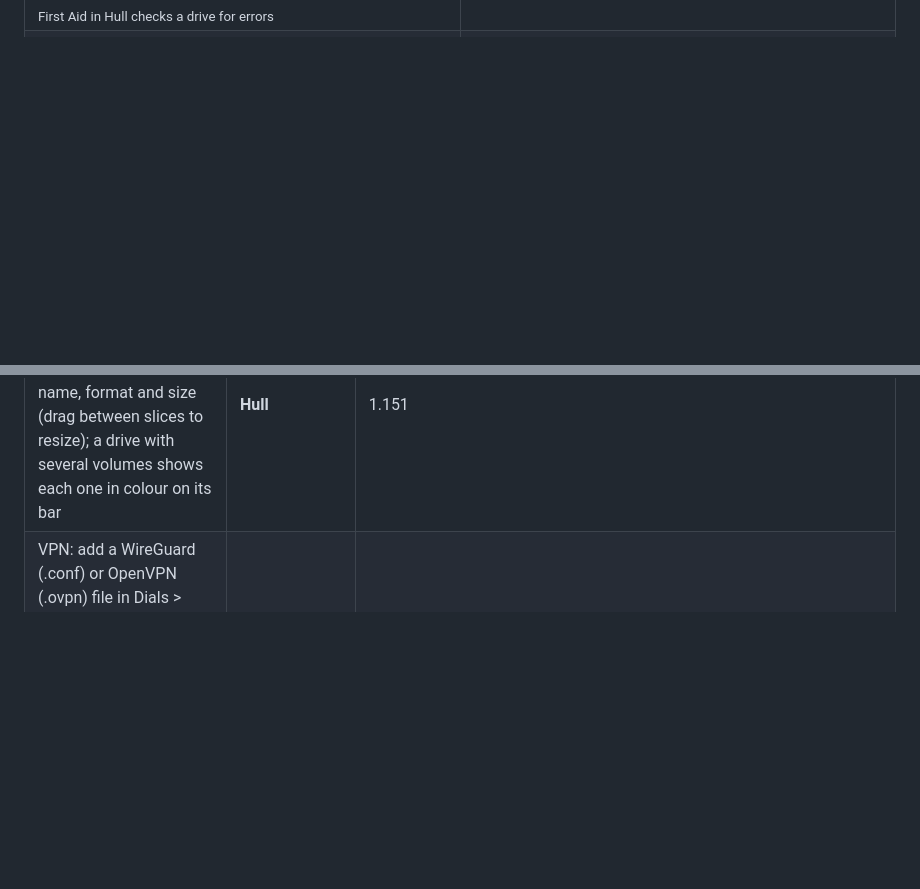
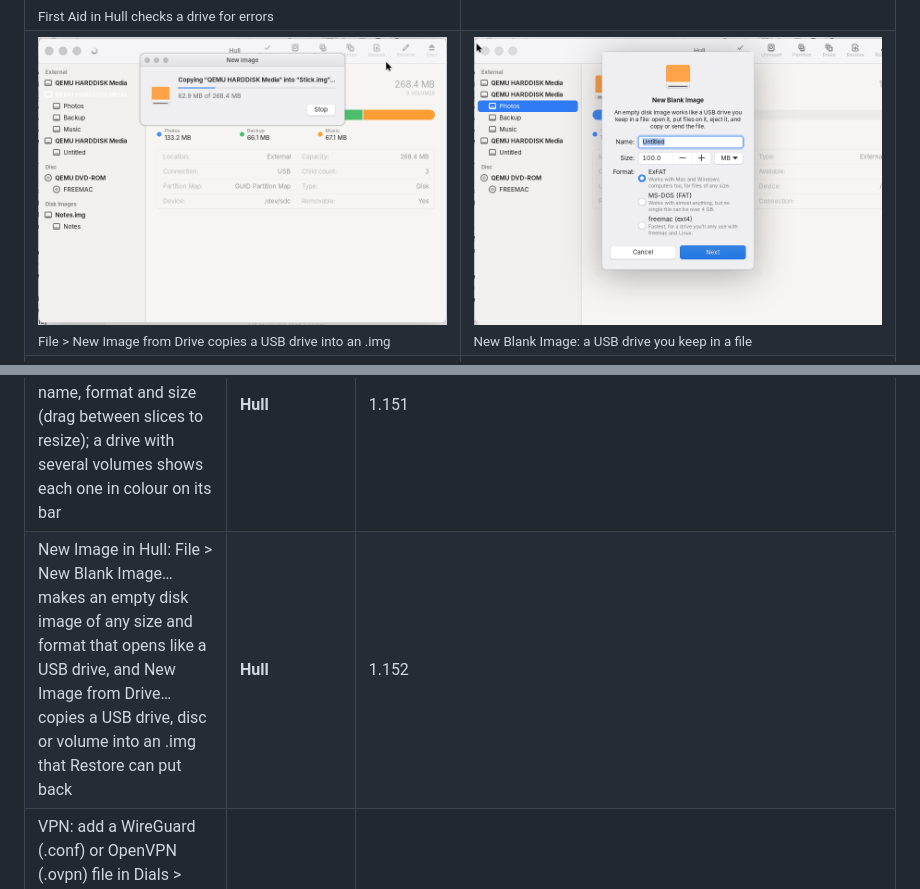
Before and after one commit to dean-plude/freemac, a Markdown page: README.md, 2 parts joined by grey strips. GitHub-like rendering; pictures changed too: docs/screenshots/image-from-drive.png (added), docs/screenshots/new-blank-image.png (added); blank space fills up the shorter version.

```diff
--- a/README.md
+++ b/README.md
@@ -48,6 +48,7 @@ names, contacts and events in them are made-up examples.
 <tr><td width="50%"><img src="docs/screenshots/applications-folder.png" alt="Drawer showing the Applications folder from its sidebar: About This Computer, Books, Buoy, Cairn, Chime and the rest of the 63 apps as icons"><br><sub>Applications in Drawer: every app on the computer</sub></td><td width="50%"><img src="docs/screenshots/app-info.png" alt="Gauge Info over the Applications folder: what Gauge does, Kind Application, Part of freemac, its version and Where Applications"><br><sub>⌘I on an app shows what it does and its version</sub></td></tr>
 <tr><td width="50%"><img src="docs/screenshots/restore-confirm.png" alt="Hull asking: Restore QEMU HARDDISK Media from Lakeside-Holiday.iso? Everything on the drive will be replaced by what is in the disk image, with Cancel and a red Restore button"><br><sub>Restore in Hull copies a disk image onto a USB drive</sub></td><td width="50%"><img src="docs/screenshots/restore-progress.png" alt="Hull's Restore window: restoring a USB drive from Family-Videos.img, 88.1 MB of 209.7 MB, with a Stop button"><br><sub>It shows how far it has got, and can be stopped</sub></td></tr>
 <tr><td width="50%"><img src="docs/screenshots/first-aid-ask.png" alt="Hull asking: Run First Aid on Photos? First Aid checks it for errors and repairs them if it can, with Cancel and Run"><br><sub>First Aid in Hull checks a drive for errors</sub></td><td width="50%"><img src="docs/screenshots/first-aid-repaired.png" alt="Hull saying: First Aid repaired Photos. It found problems on Photos and fixed them"><br><sub>…and repairs what it finds</sub></td></tr>
+<tr><td width="50%"><img src="docs/screenshots/image-from-drive.png" alt="Hull's New Image window: copying QEMU HARDDISK Media into Stick.img, 62.9 MB of 268.4 MB, with a Stop button"><br><sub>File > New Image from Drive copies a USB drive into an .img</sub></td><td width="50%"><img src="docs/screenshots/new-blank-image.png" alt="Hull's New Blank Image sheet: a name, a size of 100 MB and a choice of ExFAT, MS-DOS (FAT) or freemac (ext4)"><br><sub>New Blank Image: a USB drive you keep in a file</sub></td></tr>
 <tr><td width="50%"><img src="docs/screenshots/partition-sheet.png" alt="Hull's Partition sheet: a pie chart of a USB drive split into Photos, Backup and Music, with the name, format and size of the chosen volume beside it"><br><sub>Partition in Hull splits a drive into volumes on a pie chart</sub></td><td width="50%"><img src="docs/screenshots/partition-done.png" alt="Hull showing the USB drive afterwards: a GUID Partition Map with three volumes, Photos, Backup and Music, each in its colour on the bar"><br><sub>A drive with several volumes shows each one on its bar</sub></td></tr>
 <tr><td width="50%"><img src="docs/screenshots/startup-disk.png" alt="Dials > Startup Disk: freemac, Windows, Ubuntu, a SanDisk USB stick and the DVD drive freemac is running from, with freemac chosen, Restart in freemac… and Always Start Up from This"><br><sub>Dials > Startup Disk: choose Windows, freemac or a USB stick</sub></td><td width="50%"><img src="docs/screenshots/startup-disk-restart.png" alt="An alert asking Restart in Windows? The computer restarts in Windows, just this once, with Cancel and Restart"><br><sub>Restart in Windows just once, then back to freemac</sub></td></tr>
 <tr><td width="50%"><img src="docs/screenshots/vpn-settings.png" alt="Dials > Network with a WireGuard VPN called home-vpn, connected, its switch on, Add VPN Configuration and Show VPN status in menu bar"><br><sub>VPN in Dials > Network: add a WireGuard or OpenVPN file</sub></td><td width="50%"><img src="docs/screenshots/vpn-menu.png" alt="The VPN menu open in the menu bar: home-vpn Connected, Disconnect home-vpn and Open VPN Settings"><br><sub>Connect or disconnect from the VPN menu</sub></td></tr>
@@ -148,6 +149,7 @@ one of them will be reverted.
 | Restore in Hull: copy an .iso or .img onto a USB drive, byte for byte, to make a stick that starts up freemac or another system; it shows its progress and can be stopped | **Hull** | 1.149 |
 | First Aid in Hull: check a volume, or every volume on a drive, for errors and repair them; it unmounts while it checks and mounts again after | **Hull** | 1.150 |
 | Partition in Hull: split a USB drive into up to eight volumes on a pie chart, each with its own name, format and size (drag between slices to resize); a drive with several volumes shows each one in colour on its bar | **Hull** | 1.151 |
+| New Image in Hull: File > New Blank Image… makes an empty disk image of any size and format that opens like a USB drive, and New Image from Drive… copies a USB drive, disc or volume into an .img that Restore can put back | **Hull** | 1.152 |
 | VPN: add a WireGuard (.conf) or OpenVPN (.ovpn) file in Dials > Network, turn it on with its switch, and connect or disconnect from the VPN menu in the menu bar | Dials, **Topline** | 1.142 |
 | Software Update for freemac itself: a new version shows in Dials with what's new, downloads while you work, installs while the computer restarts, and Recovery can undo it | **Dials**, **Beacon**, **Recovery** | 1.134 |
 | Battery in Dials: its level over the last 24 hours, time on battery for each of the last 10 days, Battery Health with maximum capacity and charge cycles, and Low Power Mode (always, or only on battery or on the adapter) with a yellow battery in the menu bar | **Dials**, **Topline**, power-profiles-daemon | 1.133 |
```
Also changed, not shown: docs/ARCHITECTURE.md (+17 -0 lines), docs/ROADMAP.md (+12 -0 lines), 4 other files.
